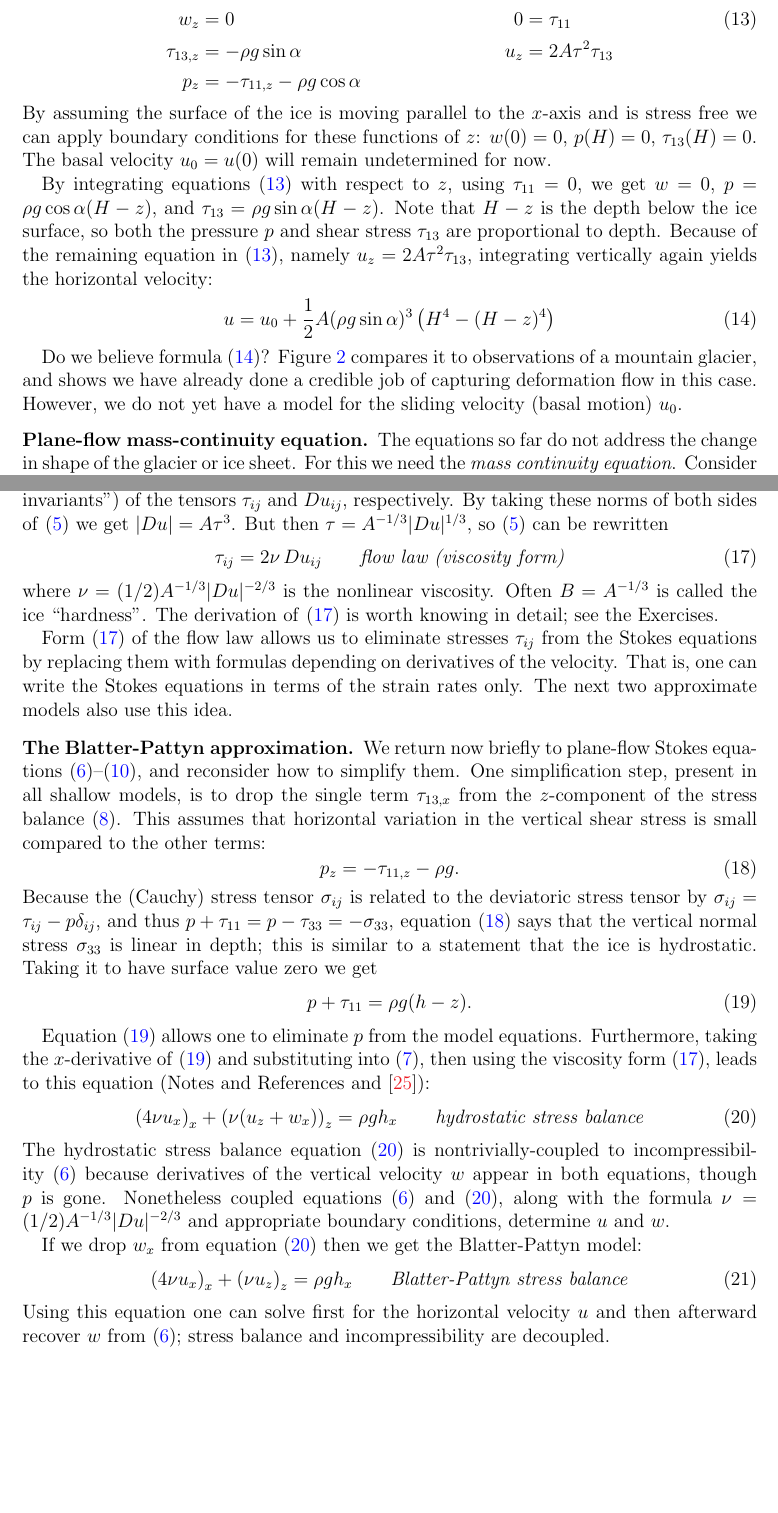
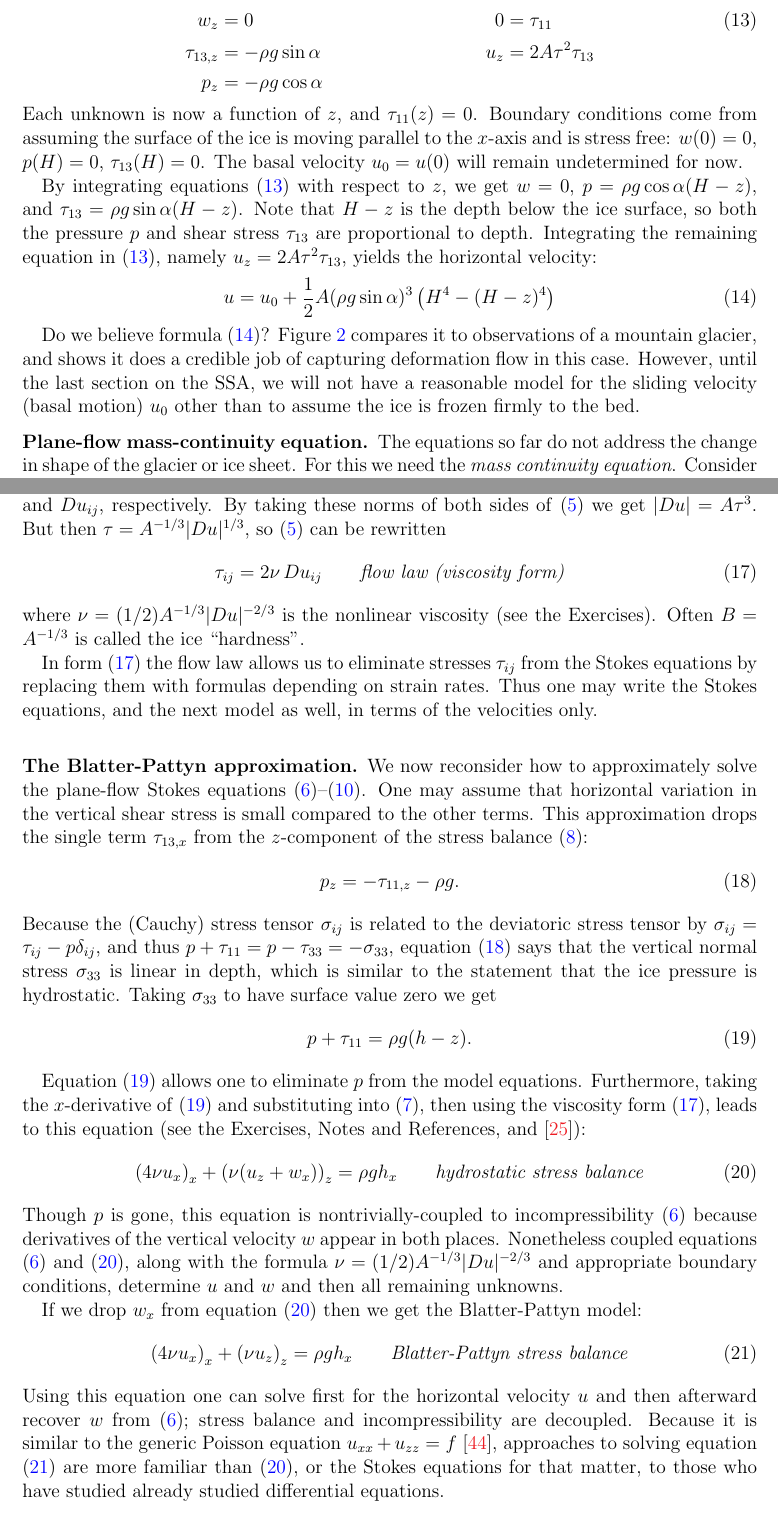
Before and after one commit to bueler/mccarthy, a LaTeX paper (notes/notes.tex): two parts of pages 5 and 7 of 35, joined at a grey line, cut so that both start at the same text, the shorter picture padded with empty space. Compiled offline with pdfLaTeX.

Commit message:
more note edits

```diff
--- a/notes/notes.tex
+++ b/notes/notes.tex
@@ -220,16 +220,16 @@ Assuming also that there is no variation with $x$, the whole set of Stokes equat
 \begin{align}
 w_z &= 0 &   0 &= \tau_{11} \label{stokesslab} \\
 \tau_{13,z} &= - \rho g \sin\alpha &   u_z &= 2 A \tau^2 \tau_{13} \notag \\
-p_z &= -\tau_{11,z} - \rho g \cos\alpha \notag
+p_z &= - \rho g \cos\alpha \notag
 \end{align}
-By assuming the surface of the ice is moving parallel to the $x$-axis and is stress free we can apply boundary conditions for these functions of $z$: $w(0)=0$, $p(H)=0$, $\tau_{13}(H)=0$.  The basal velocity $u_0=u(0)$ will remain undetermined for now.
+Each unknown is now a function of $z$, and $\tau_{11}(z)=0$.  Boundary conditions come from assuming the surface of the ice is moving parallel to the $x$-axis and is stress free: $w(0)=0$, $p(H)=0$, $\tau_{13}(H)=0$.  The basal velocity $u_0=u(0)$ will remain undetermined for now.
 
-By integrating equations \eqref{stokesslab} with respect to $z$, using $\tau_{11}=0$, we get $w=0$, $p = \rho g \cos\alpha (H-z)$, and $\tau_{13} = \rho g \sin\alpha (H-z)$.  Note that $H-z$ is the depth below the ice surface, so both the pressure $p$ and shear stress $\tau_{13}$ are proportional to depth.  Because of the remaining equation in \eqref{stokesslab}, namely $u_z = 2 A \tau^2 \tau_{13}$, integrating vertically again yields the horizontal velocity:
+By integrating equations \eqref{stokesslab} with respect to $z$, we get $w=0$, $p = \rho g \cos\alpha (H-z)$, and $\tau_{13} = \rho g \sin\alpha (H-z)$.  Note that $H-z$ is the depth below the ice surface, so both the pressure $p$ and shear stress $\tau_{13}$ are proportional to depth.  Integrating the remaining equation in \eqref{stokesslab}, namely $u_z = 2 A \tau^2 \tau_{13}$, yields the horizontal velocity:
 \begin{align}
 u &= u_0 + \frac{1}{2} A (\rho g \sin\alpha)^3  \left(H^4 - (H-z)^4\right)  \label{uslab}
 \end{align}
 
-Do we believe formula \eqref{uslab}?  Figure \ref{fig:slabvel} compares it to observations of a mountain glacier, and shows we have already done a credible job of capturing deformation flow in this case.  However, we do not yet have a model for the sliding velocity (basal motion) $u_0$.
+Do we believe formula \eqref{uslab}?  Figure \ref{fig:slabvel} compares it to observations of a mountain glacier, and shows it does a credible job of capturing deformation flow in this case.  However, until the last section on the SSA, we will not have a reasonable model for the sliding velocity (basal motion) $u_0$ other than to assume the ice is frozen firmly to the bed.
 
 \twofigsizes{slabvel}{athabasca-deform}{Left:  Velocity from slab-on-a-slope formula \eqref{uslab}.  Right:  Inclinometry-measured velocity in a glacier (Athabasca Glacier \cite{SavagePaterson}).}{2.0in}{1.8in}
 
@@ -249,34 +249,34 @@ H_t = M - \left(\bar U H\right)_x \label{masscont1D}
 \end{equation}
 This mass continuity equation describes change in the ice thickness in terms of surface mass balance and ice velocity.  An important aspect of ice flow simulations is how one computes the velocity which goes into this equation.
 
-\subsection*{Viscosity form of the flow law}  The flow law \eqref{flowlaw} has another form which we will use next, and also later in describing ice shelf and stream flow.  Recall $\tau^2 = (1/2) \tau_{ij} \tau_{ij}$ and also define $|Du|^2 = (1/2) Du_{ij} Du_{ij}$.  The scalars $\tau$ and $|Du|$ are norms (also ``second invariants'') of the tensors $\tau_{ij}$ and $Du_{ij}$, respectively.  By taking these norms of both sides of \eqref{flowlaw} we get $|Du| = A \tau^3$.  But then $\tau = A^{-1/3} |Du|^{1/3}$, so \eqref{flowlaw} can be rewritten
+\subsection*{Viscosity form of the flow law}  The flow law \eqref{flowlaw} has another form which we will use next, and also later in describing ice shelf and stream flow.  Recall $\tau^2 = (1/2) \tau_{ij} \tau_{ij}$ and also define $|Du|^2 = (1/2) Du_{ij} Du_{ij}$.  The scalars $\tau$ and $|Du|$ are norms of the tensors $\tau_{ij}$ and $Du_{ij}$, respectively.  By taking these norms of both sides of \eqref{flowlaw} we get $|Du| = A \tau^3$.  But then $\tau = A^{-1/3} |Du|^{1/3}$, so \eqref{flowlaw} can be rewritten
 \begin{equation}
 \tau_{ij} = 2 \nu\, Du_{ij}  \qquad \text{\emph{flow law (viscosity form)}} \label{viscosityflowlaw}
 \end{equation}
-where $\nu = (1/2) A^{-1/3} |Du|^{-2/3}$ is the nonlinear viscosity.  Often $B = A^{-1/3}$ is called the ice ``hardness''.  The derivation of \eqref{viscosityflowlaw} is worth knowing in detail; see the Exercises.
+where $\nu = (1/2) A^{-1/3} |Du|^{-2/3}$ is the nonlinear viscosity (see the Exercises).  Often $B = A^{-1/3}$ is called the ice ``hardness''.
 
-Form \eqref{viscosityflowlaw} of the flow law allows us to eliminate stresses $\tau_{ij}$ from the Stokes equations by replacing them with formulas depending on derivatives of the velocity.  That is, one can write the Stokes equations in terms of the strain rates only.  The next two approximate models also use this idea.
+In form \eqref{viscosityflowlaw} the flow law allows us to eliminate stresses $\tau_{ij}$ from the Stokes equations by replacing them with formulas depending on strain rates.  Thus one may write the Stokes equations, and the next model as well, in terms of the velocities only.
 
-\subsection*{The Blatter-Pattyn approximation}  We return now briefly to plane-flow Stokes equations \eqref{incompressiblexz}--\eqref{forceflowz}, and reconsider how to simplify them.  One simplification step, present in all shallow models, is to drop the single term  $\tau_{13,x}$ from the $z$-component of the stress balance \eqref{stokespz}.  This assumes that horizontal variation in the vertical shear stress is small compared to the other terms:
+\subsection*{The Blatter-Pattyn approximation}  We now reconsider how to approximately solve the plane-flow Stokes equations \eqref{incompressiblexz}--\eqref{forceflowz}.  One may assume that horizontal variation in the vertical shear stress is small compared to the other terms.  This approximation drops the single term  $\tau_{13,x}$ from the $z$-component of the stress balance \eqref{stokespz}:
 \begin{equation}
 p_z = - \tau_{11,z} - \rho g. \label{hydrostaticpz}
 \end{equation}
-Because the (Cauchy) stress tensor $\sigma_{ij}$ is related to the deviatoric stress tensor by $\sigma_{ij} = \tau_{ij} - p \delta_{ij}$, and thus $p + \tau_{11} = p - \tau_{33} = - \sigma_{33}$, equation \eqref{hydrostaticpz} says that the vertical normal stress $\sigma_{33}$ is linear in depth; this is similar to a statement that the ice is hydrostatic.  Taking it to have surface value zero we get
+Because the (Cauchy) stress tensor $\sigma_{ij}$ is related to the deviatoric stress tensor by $\sigma_{ij} = \tau_{ij} - p \delta_{ij}$, and thus $p + \tau_{11} = p - \tau_{33} = - \sigma_{33}$, equation \eqref{hydrostaticpz} says that the vertical normal stress $\sigma_{33}$ is linear in depth, which is similar to the statement that the ice pressure is hydrostatic.  Taking $\sigma_{33}$ to have surface value zero we get
 \begin{equation}
 p + \tau_{11} = \rho g (h-z). \label{hydrostaticitself}
 \end{equation}
 
-Equation \eqref{hydrostaticitself} allows one to eliminate $p$ from the model equations.  Furthermore, taking the $x$-derivative of \eqref{hydrostaticitself} and substituting into \eqref{stokespx}, then using the viscosity form \eqref{viscosityflowlaw}, leads to this equation (Notes and References and \cite{GreveBlatter2009}):
+Equation \eqref{hydrostaticitself} allows one to eliminate $p$ from the model equations.  Furthermore, taking the $x$-derivative of \eqref{hydrostaticitself} and substituting into \eqref{stokespx}, then using the viscosity form \eqref{viscosityflowlaw}, leads to this equation (see the Exercises, Notes and References, and \cite{GreveBlatter2009}):
 \begin{equation}
 \left(4 \nu u_x\right)_x + \left(\nu (u_z+w_x)\right)_z = \rho g h_x \qquad\text{\emph{hydrostatic stress balance}} \label{stresshydrostatic}
 \end{equation}
-The hydrostatic stress balance equation \eqref{stresshydrostatic} is nontrivially-coupled to incompressibility \eqref{incompressiblexz} because derivatives of the vertical velocity $w$ appear in both equations, though $p$ is gone.  Nonetheless coupled equations \eqref{incompressiblexz} and \eqref{stresshydrostatic}, along with the formula $\nu = (1/2) A^{-1/3} |Du|^{-2/3}$ and appropriate boundary conditions, determine $u$ and $w$.
+Though $p$ is gone, this equation is nontrivially-coupled to incompressibility \eqref{incompressiblexz} because derivatives of the vertical velocity $w$ appear in both places.  Nonetheless coupled equations \eqref{incompressiblexz} and \eqref{stresshydrostatic}, along with the formula $\nu = (1/2) A^{-1/3} |Du|^{-2/3}$ and appropriate boundary conditions, determine $u$ and $w$ and then all remaining unknowns.
 
 If we drop $w_x$ from equation \eqref{stresshydrostatic} then we get the Blatter-Pattyn model:
 \begin{equation}
 \left(4 \nu u_x\right)_x + \left(\nu u_z\right)_z = \rho g h_x \qquad\text{\emph{Blatter-Pattyn stress balance}} \label{stressblatter}
 \end{equation}
-Using this equation one can solve first for the horizontal velocity $u$ and then afterward recover $w$ from \eqref{incompressiblexz}; stress balance and incompressibility are decoupled.
+Using this equation one can solve first for the horizontal velocity $u$ and then afterward recover $w$ from \eqref{incompressiblexz}; stress balance and incompressibility are decoupled.  Because it is similar to the generic Poisson equation $u_{xx} + u_{zz} = f$ \cite{MortonMayers}, approaches to solving equation \eqref{stressblatter} are more familiar than \eqref{stresshydrostatic}, or the Stokes equations for that matter, to those who have studied already studied differential equations.
 
 
 \section{Shallow ice sheets}   \label{sec:sia}
@@ -285 +285,2 @@ Ice sheets have four outstanding properties as fluids.  They are (\emph{i}) slow
 
+Regarding the property of shallowness, Figure \ref{fig:green-transect} shows both a no-vertical-exaggeration cross-section of Greenland at $71^\circ$ and the standard vertically-exaggerated version which is more familiar in the glaciological literature.  Without vertical exaggeration we see the ice sheet as a thin blanket, barely three-dimensional.  In other words, ice sheets \emph{are} shallow.  (Though the portion of an ice sheet which you want to model may not be.)
```
Also changed, not shown: notes/notes.tex (28 more changed lines).
